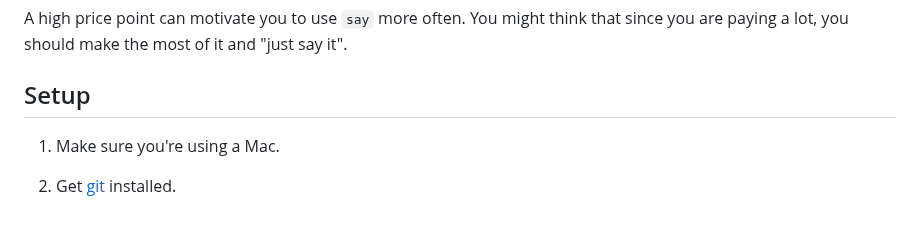
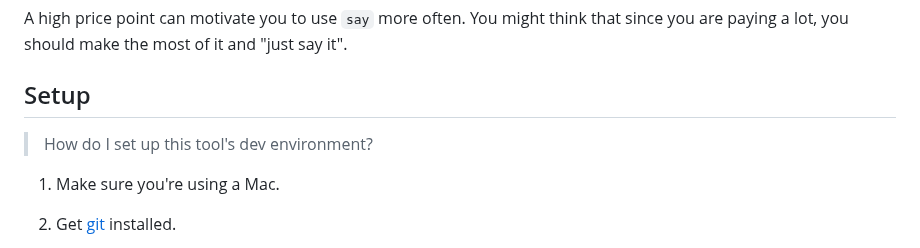
Before and after one commit to 8ta4/say, a Markdown page: DONTREADME.md, the part around the change. Drawn GitHub-style; blank space fills up the shorter version.

Commit message:
Document how to set up dev environment in DONTREADME.md

```diff
--- a/DONTREADME.md
+++ b/DONTREADME.md
@@ -41,6 +41,8 @@ Most productivity tools designed for individual users have a lower price than $1
 A high price point can motivate you to use `say` more often. You might think that since you are paying a lot, you should make the most of it and "just say it".
 
 ## Setup
+
+> How do I set up this tool's dev environment?
 
 1. Make sure you're using a Mac.
 
```
